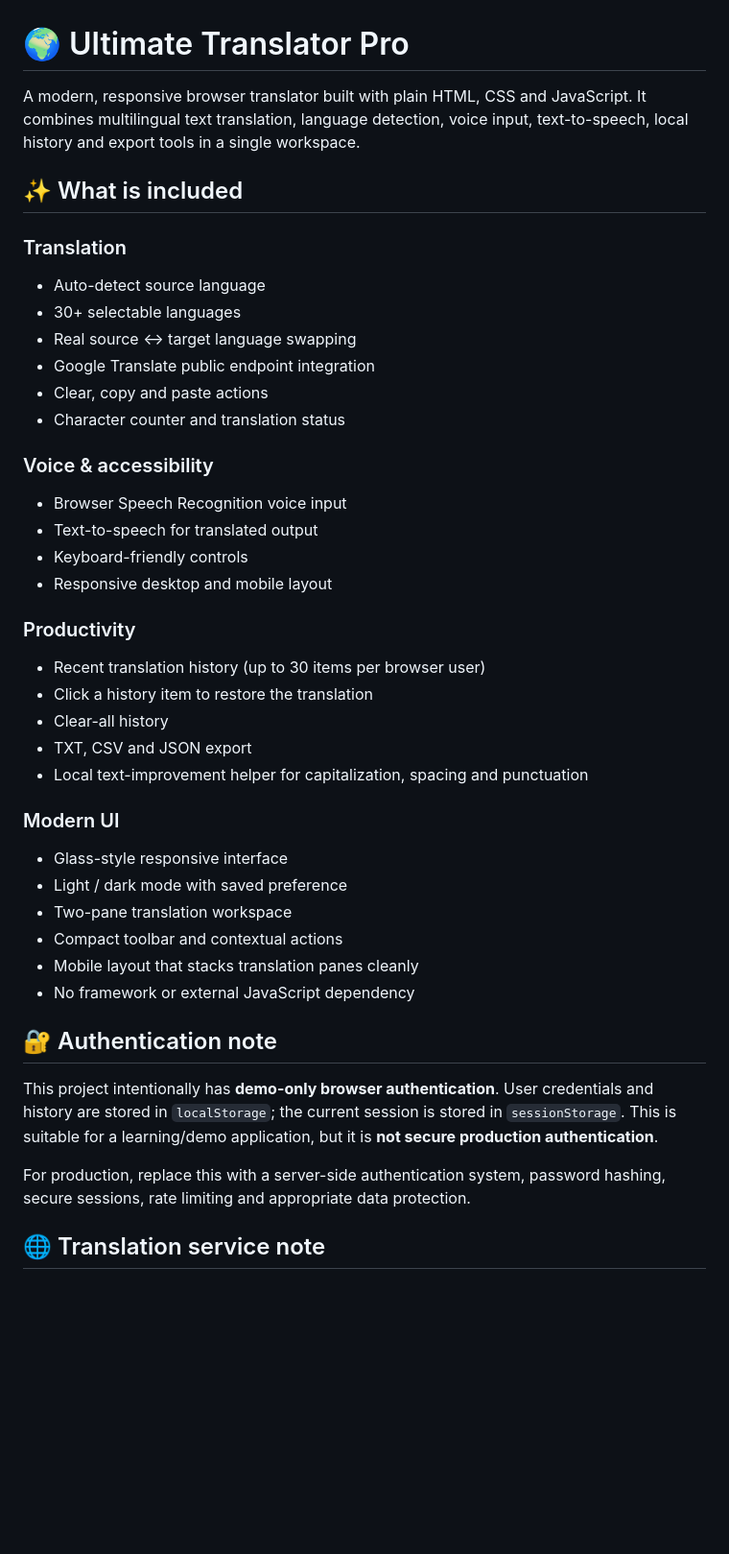
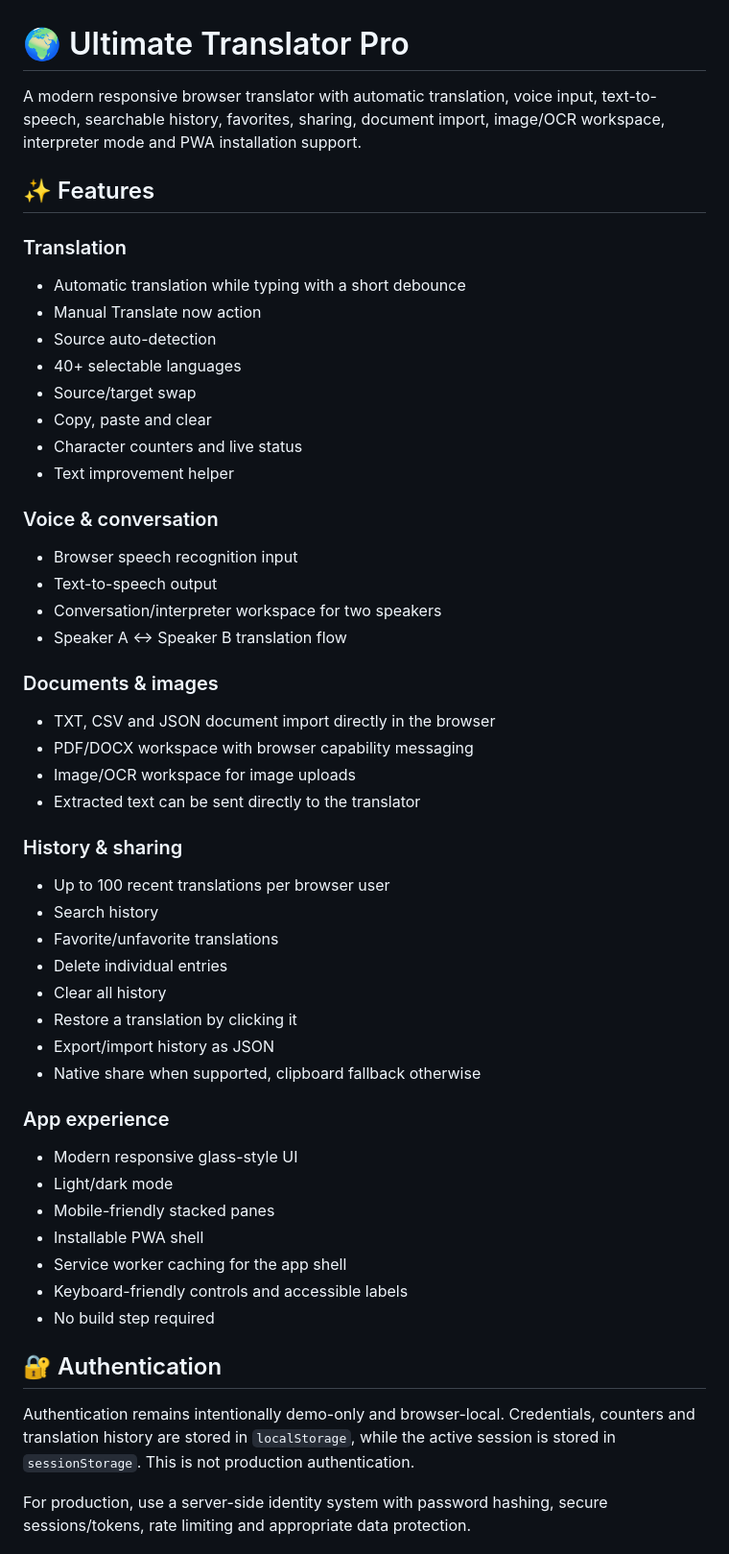
Before and after one commit to Narsing-s/Ultimate-Translator, a Markdown page: README.md, the part around one of its changes. Shown at 96% size. Drawn GitHub-style; blank space fills up the shorter version.

Commit message:
Document advanced translator features

```diff
--- a/README.md
+++ b/README.md
@@ -1,43 +1,53 @@
 # 🌍 Ultimate Translator Pro
 
-A modern, responsive browser translator built with plain HTML, CSS and JavaScript. It combines multilingual text translation, language detection, voice input, text-to-speech, local history and export tools in a single workspace.
+A modern responsive browser translator with automatic translation, voice input, text-to-speech, searchable history, favorites, sharing, document import, image/OCR workspace, interpreter mode and PWA installation support.
 
-## ✨ What is included
+## ✨ Features
 
 ### Translation
-- Auto-detect source language
-- 30+ selectable languages
-- Real source ↔ target language swapping
-- Google Translate public endpoint integration
-- Clear, copy and paste actions
-- Character counter and translation status
+- Automatic translation while typing with a short debounce
+- Manual Translate now action
+- Source auto-detection
+- 40+ selectable languages
+- Source/target swap
+- Copy, paste and clear
+- Character counters and live status
+- Text improvement helper
 
-### Voice & accessibility
-- Browser Speech Recognition voice input
-- Text-to-speech for translated output
-- Keyboard-friendly controls
-- Responsive desktop and mobile layout
+### Voice & conversation
+- Browser speech recognition input
+- Text-to-speech output
+- Conversation/interpreter workspace for two speakers
+- Speaker A ↔ Speaker B translation flow
 
-### Productivity
-- Recent translation history (up to 30 items per browser user)
-- Click a history item to restore the translation
-- Clear-all history
-- TXT, CSV and JSON export
-- Local text-improvement helper for capitalization, spacing and punctuation
+### Documents & images
+- TXT, CSV and JSON document import directly in the browser
+- PDF/DOCX workspace with browser capability messaging
+- Image/OCR workspace for image uploads
+- Extracted text can be sent directly to the translator
 
-### Modern UI
-- Glass-style responsive interface
-- Light / dark mode with saved preference
-- Two-pane translation workspace
-- Compact toolbar and contextual actions
-- Mobile layout that stacks translation panes cleanly
-- No framework or external JavaScript dependency
+### History & sharing
+- Up to 100 recent translations per browser user
+- Search history
+- Favorite/unfavorite translations
+- Delete individual entries
+- Clear all history
+- Restore a translation by clicking it
+- Export/import history as JSON
+- Native share when supported, clipboard fallback otherwise
 
-## 🔐 Authentication note
+### App experience
+- Modern responsive glass-style UI
+- Light/dark mode
+- Mobile-friendly stacked panes
+- Installable PWA shell
+- Service worker caching for the app shell
+- Keyboard-friendly controls and accessible labels
+- No build step required
 
-This project intentionally has **demo-only browser authentication**. User credentials and history are stored in `localStorage`; the current session is stored in `sessionStorage`. This is suitable for a learning/demo application, but it is **not secure production authentication**.
+## 🔐 Authentication
 
-For production, replace this with a server-side authentication system, password hashing, secure sessions, rate limiting and appropriate data protection.
+Authentication remains intentionally demo-only and browser-local. Credentials, counters and translation history are stored in `localStorage`, while the active session is stored in `sessionStorage`. This is not production authentication.
 
-## 🌐 Translation service note
+For production, use a server-side identity system with password hashing, secure sessions/tokens, rate limiting and appropriate data protection.
 
```
Also changed, not shown: other parts of README.md (+25 -21 lines).
